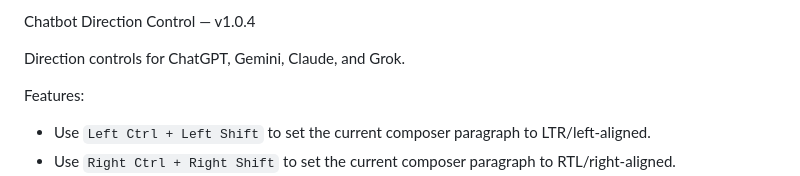
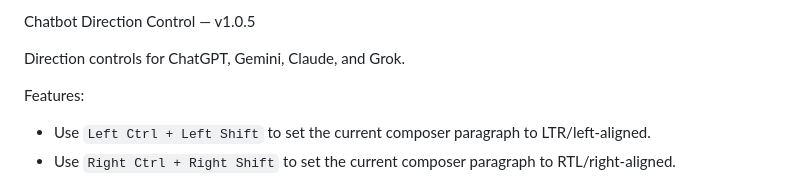
Before and after one commit to masalha-alaa/chatbot-direction-control, a Markdown page: README.md, the part around the change. Rendered like a GitHub page.

Commit message:
Bump README version to 1.0.5

```diff
--- a/README.md
+++ b/README.md
@@ -1,4 +1,4 @@
-Chatbot Direction Control — v1.0.4
+Chatbot Direction Control — v1.0.5
 
 Direction controls for ChatGPT, Gemini, Claude, and Grok.
 
```
